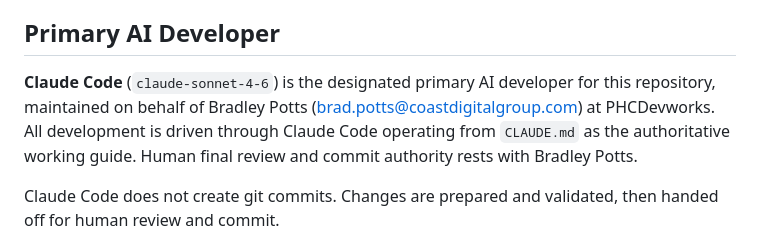
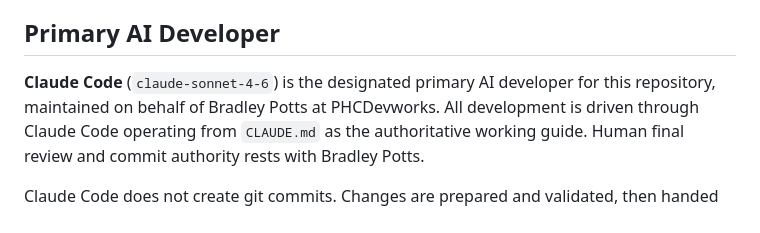
Before and after one commit to phcdevworks/spectre-components, a Markdown page: AGENTS.md, the part around the change. Drawn GitHub-style.

Commit message:
Remove personal emails from agent docs
Remove Bradley Potts' email addresses from AGENTS.md and CLAUDE.md and simplify a sentence in AGENTS.md about the maintainer. Human ownership and Claude Code remain unchanged; this is a documentation-only privacy/cleanup change with no functional impact.

```diff
--- a/AGENTS.md
+++ b/AGENTS.md
@@ -6,8 +6,7 @@ component package of the Spectre system.
 ## Primary AI Developer
 
 **Claude Code** (`claude-sonnet-4-6`) is the designated primary AI developer for
-this repository, maintained on behalf of Bradley Potts
-(brad.potts@coastdigitalgroup.com) at PHCDevworks. All development is driven
+this repository, maintained on behalf of Bradley Potts at PHCDevworks. All development is driven
 through Claude Code operating from `CLAUDE.md` as the authoritative working
 guide. Human final review and commit authority rests with Bradley Potts.
 
```
Also changed, not shown: CLAUDE.md (+1 -1 lines).
